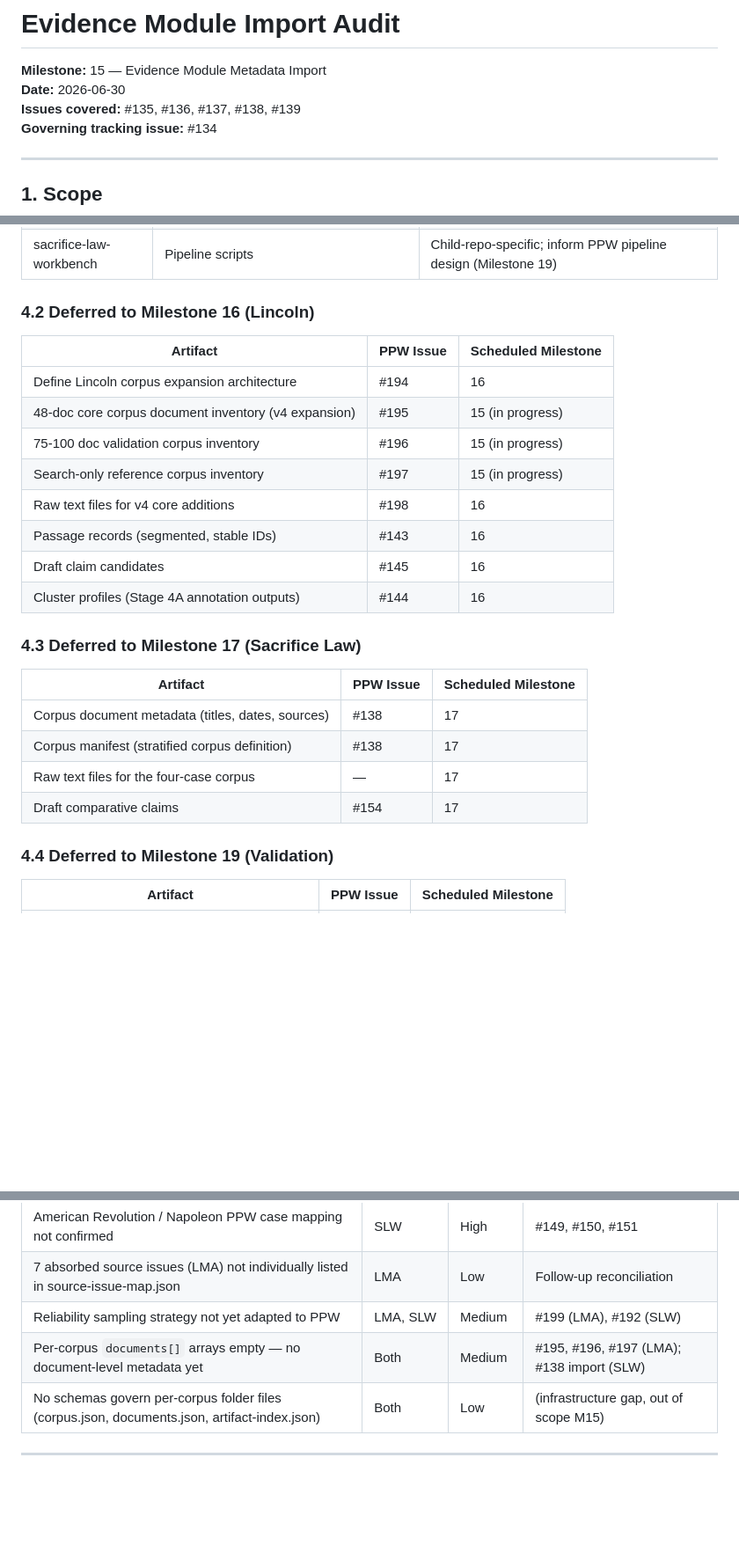
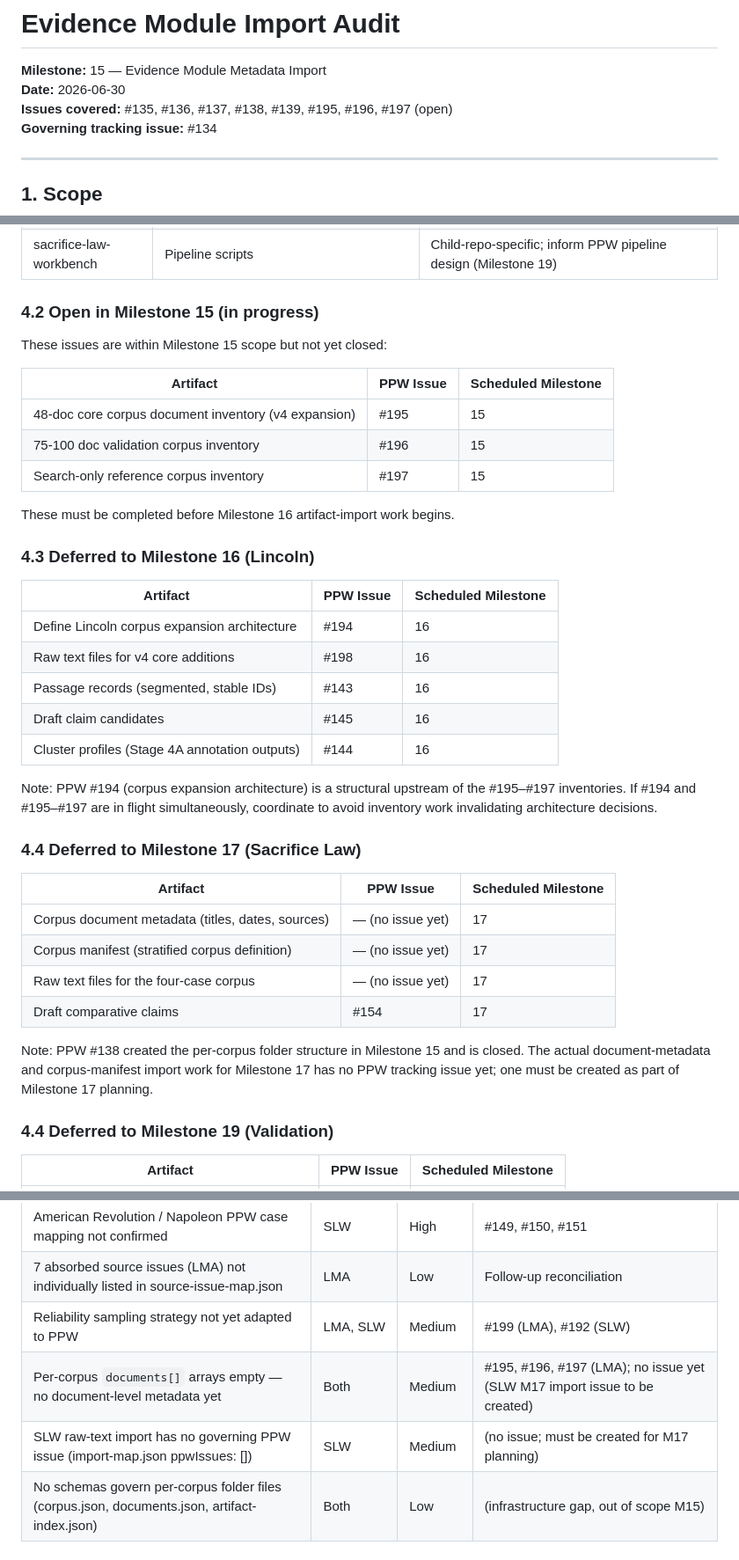
Before and after one commit to ashitaka-emishi/political-pathology-workbench, a Markdown page: docs/migration/evidence-module-import-audit.md, 3 parts joined by grey strips. Shown at 88% size. Rendered like a GitHub page; blank space fills up the shorter version.

Commit message:
Fix factual inaccuracies in evidence-module import audit (#139 code-review)
- Scope header: add #195, #196, #197 as open M15 issues
- Section 4.2: split "Deferred to M16" into separate sections — M15
  in-progress items (#195-197) and M16 deferred items — heading previously
  contradicted the milestone column data
- Section 4.3: remove #138 as governing issue for M17 corpus-metadata and
  corpus-manifest imports; #138 is a closed M15 folder-creation issue; mark
  those entries "no issue yet" and add explanatory note
- Added note on #194 ordering relationship with #195-197
- Section 5.1: clarify "7 absorbed by other coordination issues" → "7 in
  summary count but not individually listed (gap)" — the others don't exist
  in the JSON
- Section 6: change "47 issues reconciled" to "47 issues counted; 40
  individually listed (7-issue gap)" — avoids overstating completeness
- Section 9: fix SLW documents[] risk to remove closed #138 reference;
  add new risk row for SLW raw-text having no governing PPW issue

Co-authored-by: Claude <noreply@anthropic.com>

```diff
--- a/docs/migration/evidence-module-import-audit.md
+++ b/docs/migration/evidence-module-import-audit.md
@@ -2,7 +2,7 @@
 
 **Milestone:** 15 — Evidence Module Metadata Import
 **Date:** 2026-06-30
-**Issues covered:** #135, #136, #137, #138, #139
+**Issues covered:** #135, #136, #137, #138, #139, #195, #196, #197 (open)
 **Governing tracking issue:** #134
 
 ---
@@ -111,27 +111,40 @@ It reconciles module records, corpus registry records, and migration manifest re
 | sacrifice-law-workbench | Quarto research site | Child-repo site remains live; PPW will have own module pages (PPW #176, #178) |
 | sacrifice-law-workbench | Pipeline scripts | Child-repo-specific; inform PPW pipeline design (Milestone 19) |
 
-### 4.2 Deferred to Milestone 16 (Lincoln)
+### 4.2 Open in Milestone 15 (in progress)
+
+These issues are within Milestone 15 scope but not yet closed:
+
+| Artifact | PPW Issue | Scheduled Milestone |
+|---|---|---|
+| 48-doc core corpus document inventory (v4 expansion) | #195 | 15 |
+| 75-100 doc validation corpus inventory | #196 | 15 |
+| Search-only reference corpus inventory | #197 | 15 |
+
+These must be completed before Milestone 16 artifact-import work begins.
+
+### 4.3 Deferred to Milestone 16 (Lincoln)
 
 | Artifact | PPW Issue | Scheduled Milestone |
 |---|---|---|
 | Define Lincoln corpus expansion architecture | #194 | 16 |
-| 48-doc core corpus document inventory (v4 expansion) | #195 | 15 (in progress) |
-| 75-100 doc validation corpus inventory | #196 | 15 (in progress) |
-| Search-only reference corpus inventory | #197 | 15 (in progress) |
 | Raw text files for v4 core additions | #198 | 16 |
 | Passage records (segmented, stable IDs) | #143 | 16 |
 | Draft claim candidates | #145 | 16 |
 | Cluster profiles (Stage 4A annotation outputs) | #144 | 16 |
 
-### 4.3 Deferred to Milestone 17 (Sacrifice Law)
+Note: PPW #194 (corpus expansion architecture) is a structural upstream of the #195–#197 inventories. If #194 and #195–#197 are in flight simultaneously, coordinate to avoid inventory work invalidating architecture decisions.
+
+### 4.4 Deferred to Milestone 17 (Sacrifice Law)
 
 | Artifact | PPW Issue | Scheduled Milestone |
 |---|---|---|
-| Corpus document metadata (titles, dates, sources) | #138 | 17 |
-| Corpus manifest (stratified corpus definition) | #138 | 17 |
-| Raw text files for the four-case corpus | — | 17 |
+| Corpus document metadata (titles, dates, sources) | — (no issue yet) | 17 |
+| Corpus manifest (stratified corpus definition) | — (no issue yet) | 17 |
+| Raw text files for the four-case corpus | — (no issue yet) | 17 |
 | Draft comparative claims | #154 | 17 |
+
+Note: PPW #138 created the per-corpus folder structure in Milestone 15 and is closed. The actual document-metadata and corpus-manifest import work for Milestone 17 has no PPW tracking issue yet; one must be created as part of Milestone 17 planning.
 
 ### 4.4 Deferred to Milestone 19 (Validation)
 
@@ -238,7 +251,8 @@ It reconciles module records, corpus registry records, and migration manifest re
 | American Revolution / Napoleon PPW case mapping not confirmed | SLW | High | #149, #150, #151 |
 | 7 absorbed source issues (LMA) not individually listed in source-issue-map.json | LMA | Low | Follow-up reconciliation |
 | Reliability sampling strategy not yet adapted to PPW | LMA, SLW | Medium | #199 (LMA), #192 (SLW) |
-| Per-corpus `documents[]` arrays empty — no document-level metadata yet | Both | Medium | #195, #196, #197 (LMA); #138 import (SLW) |
+| Per-corpus `documents[]` arrays empty — no document-level metadata yet | Both | Medium | #195, #196, #197 (LMA); no issue yet (SLW M17 import issue to be created) |
+| SLW raw-text import has no governing PPW issue (import-map.json ppwIssues: []) | SLW | Medium | (no issue; must be created for M17 planning) |
 | No schemas govern per-corpus folder files (corpus.json, documents.json, artifact-index.json) | Both | Low | (infrastructure gap, out of scope M15) |
 
 ---
```
Also changed, not shown: other parts of docs/migration/evidence-module-import-audit.md (+2 -2 lines).
